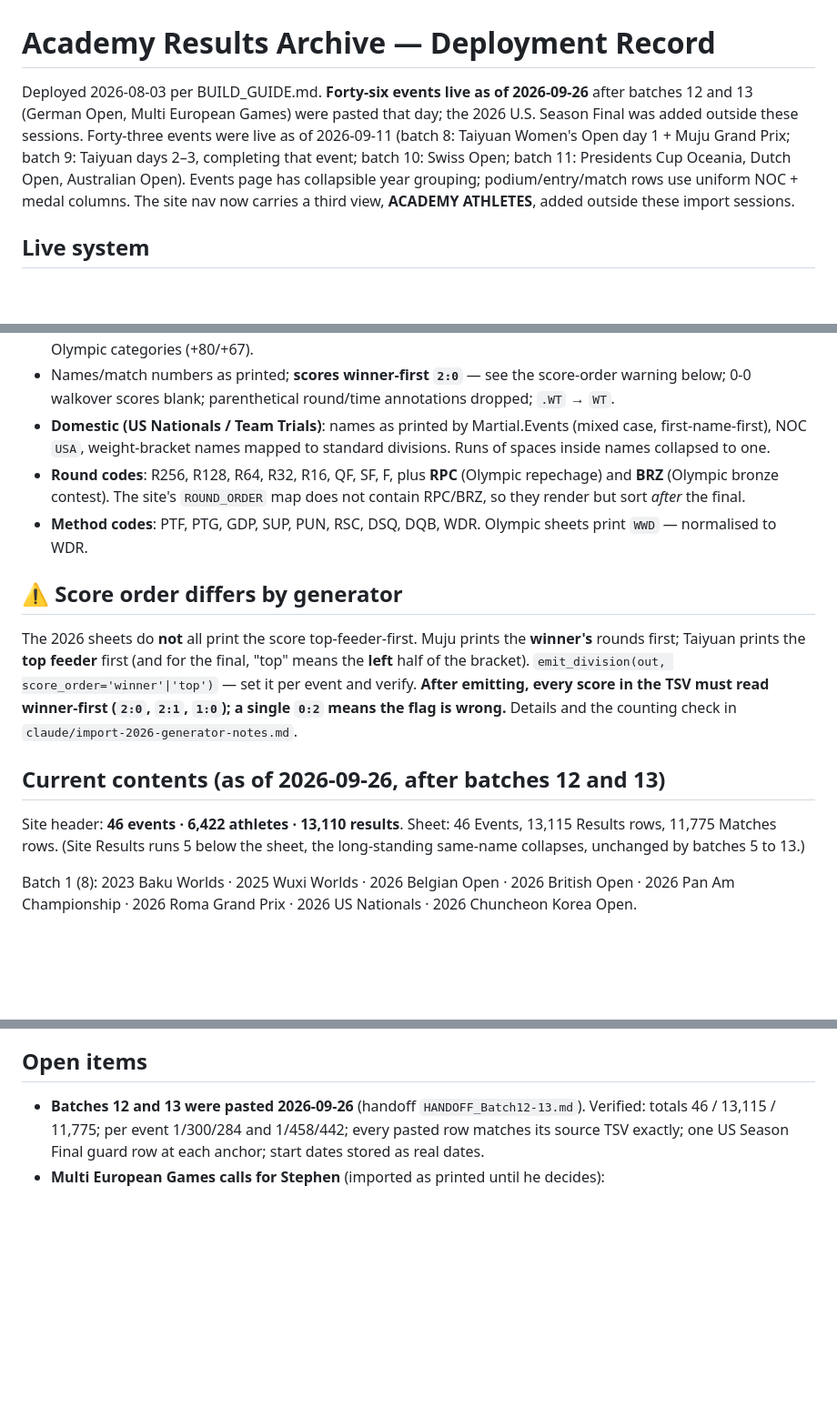
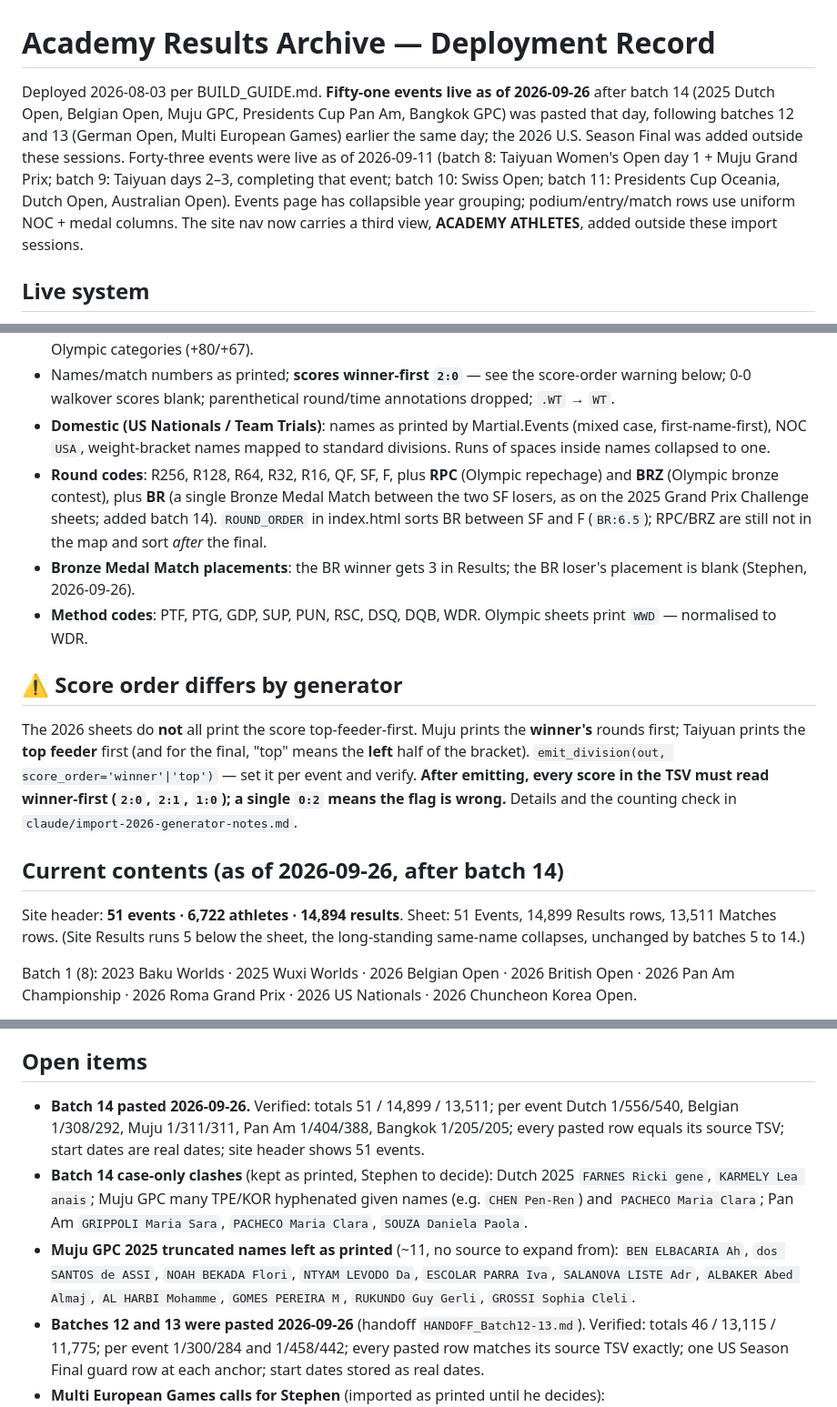
Before and after one commit to stephenlambdin/academy-results-archive, a Markdown page: claude/academy-results-archive-deployment.md, 3 parts joined by grey strips. Shown at 91% size. Rendered like a GitHub page; blank space fills up the shorter version.

Commit message:
Deployment record: batch 14 pasted and verified

```diff
--- a/claude/academy-results-archive-deployment.md
+++ b/claude/academy-results-archive-deployment.md
@@ -1,6 +1,6 @@
 # Academy Results Archive — Deployment Record
 
-Deployed 2026-08-03 per BUILD_GUIDE.md. **Forty-six events live as of 2026-09-26** after batches 12 and 13 (German Open, Multi European Games) were pasted that day; the 2026 U.S. Season Final was added outside these sessions. Forty-three events were live as of 2026-09-11 (batch 8: Taiyuan Women's Open day 1 + Muju Grand Prix; batch 9: Taiyuan days 2–3, completing that event; batch 10: Swiss Open; batch 11: Presidents Cup Oceania, Dutch Open, Australian Open). Events page has collapsible year grouping; podium/entry/match rows use uniform NOC + medal columns. The site nav now carries a third view, **ACADEMY ATHLETES**, added outside these import sessions.
+Deployed 2026-08-03 per BUILD_GUIDE.md. **Fifty-one events live as of 2026-09-26** after batch 14 (2025 Dutch Open, Belgian Open, Muju GPC, Presidents Cup Pan Am, Bangkok GPC) was pasted that day, following batches 12 and 13 (German Open, Multi European Games) earlier the same day; the 2026 U.S. Season Final was added outside these sessions. Forty-three events were live as of 2026-09-11 (batch 8: Taiyuan Women's Open day 1 + Muju Grand Prix; batch 9: Taiyuan days 2–3, completing that event; batch 10: Swiss Open; batch 11: Presidents Cup Oceania, Dutch Open, Australian Open). Events page has collapsible year grouping; podium/entry/match rows use uniform NOC + medal columns. The site nav now carries a third view, **ACADEMY ATHLETES**, added outside these import sessions.
 
 ## Live system
 - **Site**: https://stephenlambdin.github.io/academy-results-archive/
@@ -14,14 +14,15 @@ Deployed 2026-08-03 per BUILD_GUIDE.md. **Forty-six events live as of 2026-09-26
 - Divisions: `Senior Men -68kg` etc.; U21 events labeled `U21 Men -54kg`. European Senior Olympic uses its printed Olympic categories (+80/+67).
 - Names/match numbers as printed; **scores winner-first `2:0`** — see the score-order warning below; 0-0 walkover scores blank; parenthetical round/time annotations dropped; `.WT` → `WT`.
 - **Domestic (US Nationals / Team Trials)**: names as printed by Martial.Events (mixed case, first-name-first), NOC `USA`, weight-bracket names mapped to standard divisions. Runs of spaces inside names collapsed to one.
-- **Round codes**: R256, R128, R64, R32, R16, QF, SF, F, plus **RPC** (Olympic repechage) and **BRZ** (Olympic bronze contest). The site's `ROUND_ORDER` map does not contain RPC/BRZ, so they render but sort *after* the final.
+- **Round codes**: R256, R128, R64, R32, R16, QF, SF, F, plus **RPC** (Olympic repechage) and **BRZ** (Olympic bronze contest), plus **BR** (a single Bronze Medal Match between the two SF losers, as on the 2025 Grand Prix Challenge sheets; added batch 14). `ROUND_ORDER` in index.html sorts BR between SF and F (`BR:6.5`); RPC/BRZ are still not in the map and sort *after* the final.
+- **Bronze Medal Match placements**: the BR winner gets 3 in Results; the BR loser's placement is blank (Stephen, 2026-09-26).
 - **Method codes**: PTF, PTG, GDP, SUP, PUN, RSC, DSQ, DQB, WDR. Olympic sheets print `WWD` — normalised to WDR.
 
 ## ⚠️ Score order differs by generator
 The 2026 sheets do **not** all print the score top-feeder-first. Muju prints the **winner's** rounds first; Taiyuan prints the **top feeder** first (and for the final, "top" means the **left** half of the bracket). `emit_division(out, score_order='winner'|'top')` — set it per event and verify. **After emitting, every score in the TSV must read winner-first (`2:0`, `2:1`, `1:0`); a single `0:2` means the flag is wrong.** Details and the counting check in `claude/import-2026-generator-notes.md`.
 
-## Current contents (as of 2026-09-26, after batches 12 and 13)
-Site header: **46 events · 6,422 athletes · 13,110 results**. Sheet: 46 Events, 13,115 Results rows, 11,775 Matches rows. (Site Results runs 5 below the sheet, the long-standing same-name collapses, unchanged by batches 5 to 13.)
+## Current contents (as of 2026-09-26, after batch 14)
+Site header: **51 events · 6,722 athletes · 14,894 results**. Sheet: 51 Events, 14,899 Results rows, 13,511 Matches rows. (Site Results runs 5 below the sheet, the long-standing same-name collapses, unchanged by batches 5 to 14.)
 
 Batch 1 (8): 2023 Baku Worlds · 2025 Wuxi Worlds · 2026 Belgian Open · 2026 British Open · 2026 Pan Am Championship · 2026 Roma Grand Prix · 2026 US Nationals · 2026 Chuncheon Korea Open.
 
@@ -113,6 +125,9 @@ All batch 8, 9, 10 and 11 divisions pass the full rule 4.04 suite with zero issu
 - **The container can reach `docs.google.com` directly**, so all sheet *reads* (gviz CSV, `select count(A)`) can be done with curl from bash — no browser needed. Writes still need the browser.
 
 ## Open items
+- **Batch 14 pasted 2026-09-26.** Verified: totals 51 / 14,899 / 13,511; per event Dutch 1/556/540, Belgian 1/308/292, Muju 1/311/311, Pan Am 1/404/388, Bangkok 1/205/205; every pasted row equals its source TSV; start dates are real dates; site header shows 51 events.
+- **Batch 14 case-only clashes** (kept as printed, Stephen to decide): Dutch 2025 `FARNES Ricki gene`, `KARMELY Lea anais`; Muju GPC many TPE/KOR hyphenated given names (e.g. `CHEN Pen-Ren`) and `PACHECO Maria Clara`; Pan Am `GRIPPOLI Maria Sara`, `PACHECO Maria Clara`, `SOUZA Daniela Paola`.
+- **Muju GPC 2025 truncated names left as printed** (~11, no source to expand from): `BEN ELBACARIA Ah`, `dos SANTOS de ASSI`, `NOAH BEKADA Flori`, `NTYAM LEVODO Da`, `ESCOLAR PARRA Iva`, `SALANOVA LISTE Adr`, `ALBAKER Abed Almaj`, `AL HARBI Mohamme`, `GOMES PEREIRA M`, `RUKUNDO Guy Gerli`, `GROSSI Sophia Cleli`.
 - **Batches 12 and 13 were pasted 2026-09-26** (handoff `HANDOFF_Batch12-13.md`). Verified: totals 46 / 13,115 / 11,775; per event 1/300/284 and 1/458/442; every pasted row matches its source TSV exactly; one US Season Final guard row at each anchor; start dates stored as real dates.
 - **Multi European Games calls for Stephen** (imported as printed until he decides):
   - 11 case-only clashes with the archive: `AYDOGAN Hamza Osman`, `BOUROGIANNI Konstantina Eleni`, `CEYLAN Ahmet Bogachan`, `DASGIN Elif Eylul`, `ELIA Luigi Antonio`, `KAVUKCUOGLU Zehra Begum`, `KESGIN Tuvanna Nazli`, `LAMPIS Filippo Maria`, `TURAN Sila Zeynep`, `YILMAZ Damla Nur`, `ZENOZI Kimia Alizadeh`. The archive holds each with a lowercase second given name.
```
Also changed, not shown: other parts of claude/academy-results-archive-deployment.md (+11 -0 lines).
